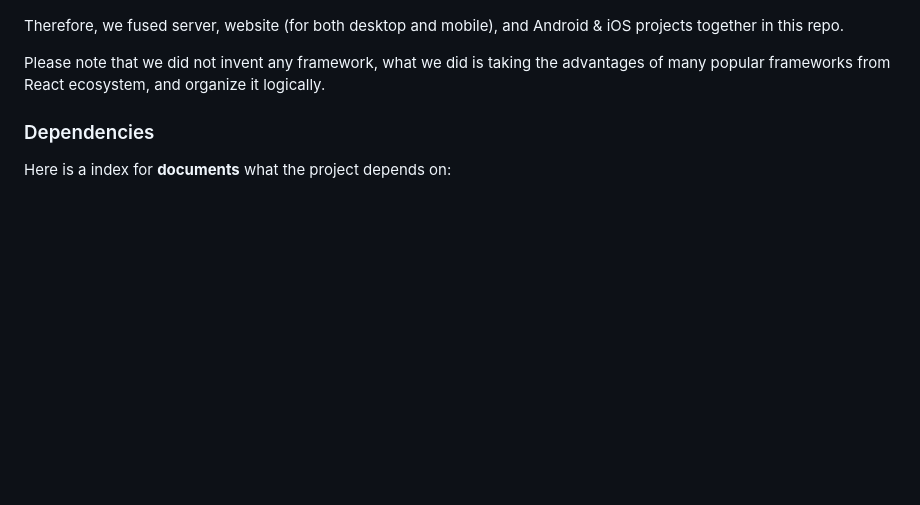
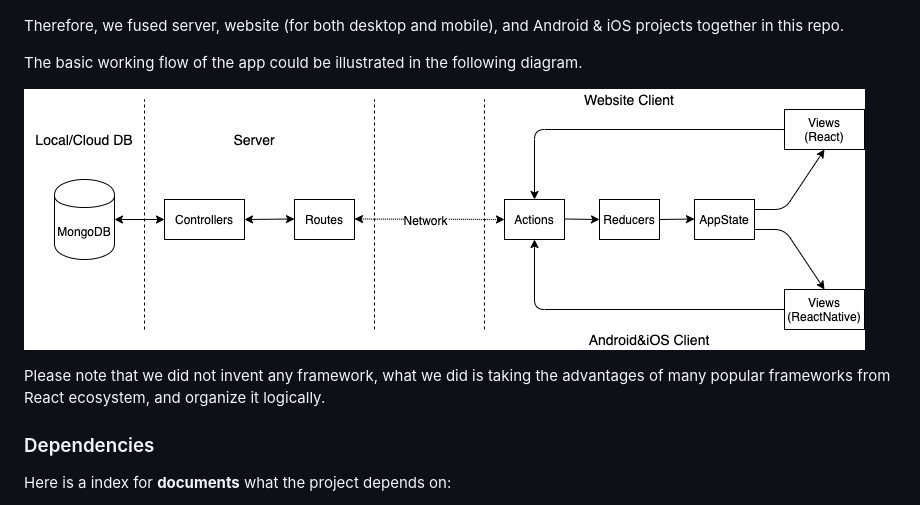
Before and after one commit to JakubMarczynski94/TypeScript-MERN-Starter, a Markdown page: README.md, the part around the change. Drawn GitHub-style; pictures changed too: images/data-flow.png (added); blank space fills up the shorter version.

Commit message:
update the data flow diagram

```diff
--- a/README.md
+++ b/README.md
@@ -251,6 +251,10 @@ Briefly speak, we nested 3 projects in the repo, to get the biggest reusability
 ![Big picture](./images/big-picture.png)
 
 Therefore, we fused server, website (for both desktop and mobile), and Android & iOS projects together in this repo.
+
+The basic working flow of the app could be illustrated in the following diagram.
+
+![Data flow](./images/data-flow.png)
 
 Please note that we did not invent any framework, what we did is taking the advantages of many popular frameworks from React ecosystem, and organize it logically.
 
```
